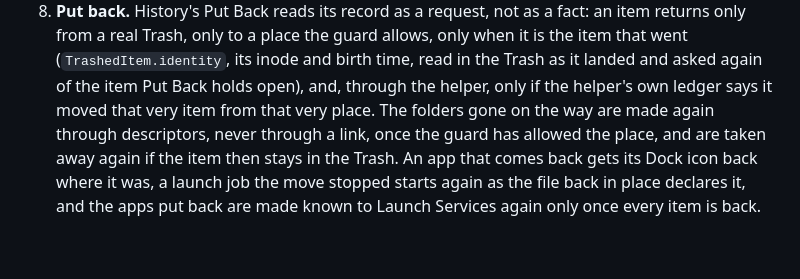
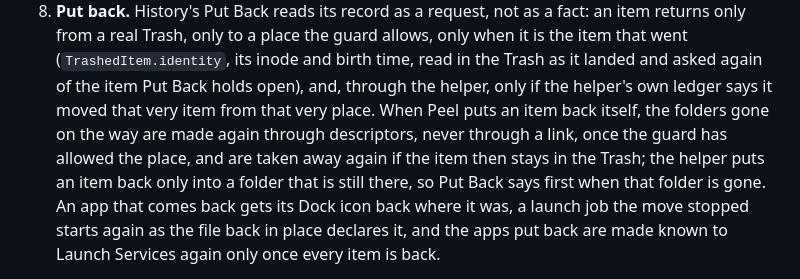
Before and after one commit to TuguiDragos/Peel, a Markdown page: ARCHITECTURE.md, the part around the change. Rendered like a GitHub page; blank space fills up the shorter version.

Commit message:
Say what Undo and Put Back through the helper really do
The guide said Undo in the Edit menu puts back the last removal; it puts back
the last removal made in the app while it stays open, not after a relaunch
and not one made with peel. ARCHITECTURE said the folders gone on an item's
way back are made again; only when Peel puts the item back itself, since the
helper puts an item back only into a folder that is still there, which Put
Back says first.

```diff
--- a/ARCHITECTURE.md
+++ b/ARCHITECTURE.md
@@ -180,8 +180,9 @@ the Homebrew page's uninstall and cleanups are Homebrew's own.
    real Trash, only to a place the guard allows, only when it is the item that went (`TrashedItem.identity`,
    its inode and birth time, read in the Trash as it landed and asked again of the item Put Back holds open),
    and, through the helper, only if the helper's own ledger says it moved that very item from that very place.
-   The folders gone on the way are made again through descriptors, never through a link, once the guard has
-   allowed the place, and are taken away again if the item then stays in the Trash.
+   When Peel puts an item back itself, the folders gone on the way are made again through descriptors, never through
+   a link, once the guard has allowed the place, and are taken away again if the item then stays in the Trash; the
+   helper puts an item back only into a folder that is still there, so Put Back says first when that folder is gone.
    An app that comes back gets its Dock icon back where it was, a launch job the move stopped starts again as the
    file back in place declares it, and the apps put back are made known to Launch Services again only once every
    item is back.
```
Also changed, not shown: GUIDE.md (+2 -1 lines).
